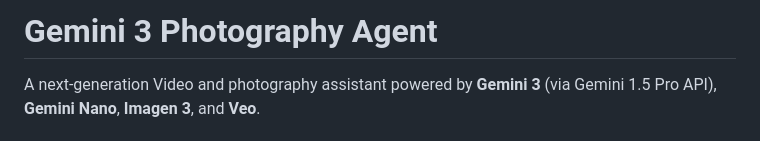
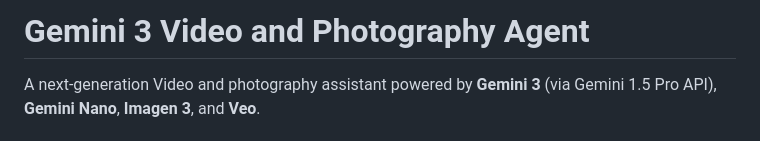
Before and after one commit to mrmohammadalamin/Building-Video-and-Photography-Multi-agent, a Markdown page: README.md, the part around the change. Drawn GitHub-style.

```diff
--- a/README.md
+++ b/README.md
@@ -1,4 +1,4 @@
-# Gemini 3 Photography Agent
+# Gemini 3 Video and Photography Agent
 
 A next-generation Video and photography assistant powered by **Gemini 3** (via Gemini 1.5 Pro API), **Gemini Nano**, **Imagen 3**, and **Veo**.
 
```
